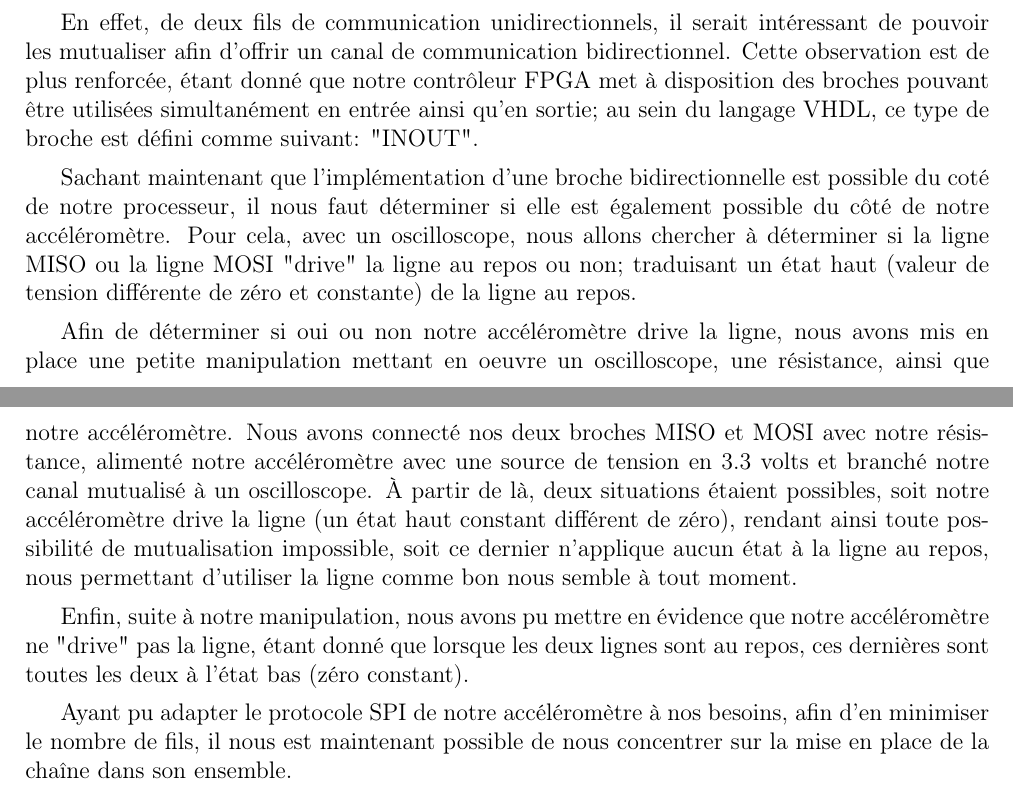
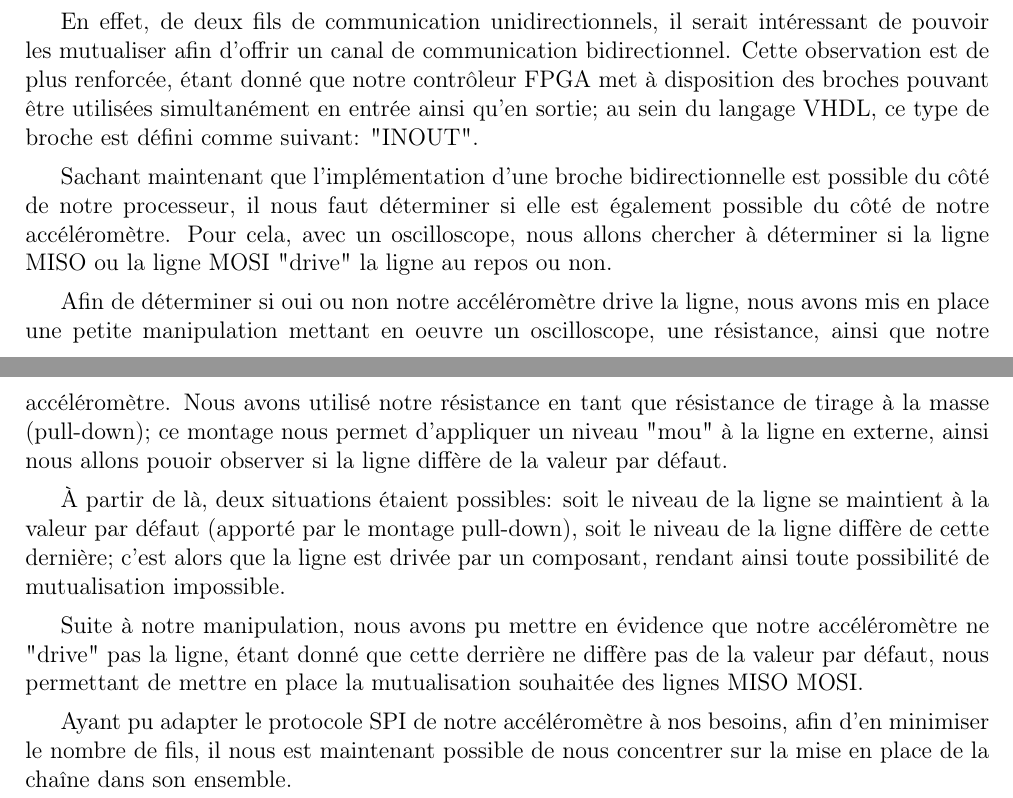
Before and after one commit to Aldarme/PROJECT_CHAMP, a LaTeX document (ST50_Docs/rapport/ST50__ROMETPierre.tex): two parts of pages 45 and 46 of 109, joined at a grey line, cut so that both start at the same text. Compiled offline with pdfLaTeX.

Commit message:
report - update "Hack protocol SPI" with good practice for manip

```diff
--- a/ST50_Docs/rapport/ST50__ROMETPierre.tex
+++ b/ST50_Docs/rapport/ST50__ROMETPierre.tex
@@ -700,11 +700,13 @@ Au final, bien que de base, le bus I2C n'implique l'utilisation que de deux fils
 
 	En effet, de deux fils de communication unidirectionnels, il serait intéressant de pouvoir les mutualiser afin d'offrir un canal de communication bidirectionnel. Cette observation est de plus renforcée, étant donné que notre contrôleur FPGA met à disposition des broches pouvant être utilisées simultanément en entrée ainsi qu'en sortie; au sein du langage VHDL, ce type de broche est défini comme suivant: "INOUT".
 
-	Sachant maintenant que l'implémentation d'une broche bidirectionnelle est possible du coté de notre processeur, il nous faut déterminer si elle est également possible du côté de notre accéléromètre. Pour cela, avec un oscilloscope, nous allons chercher à déterminer si la ligne MISO ou la ligne MOSI "drive" la ligne au repos ou non; traduisant un état haut (valeur de tension différente de zéro et constante) de la ligne au repos.
+	Sachant maintenant que l'implémentation d'une broche bidirectionnelle est possible du côté de notre processeur, il nous faut déterminer si elle est également possible du côté de notre accéléromètre. Pour cela, avec un oscilloscope, nous allons chercher à déterminer si la ligne MISO ou la ligne MOSI "drive" la ligne au repos ou non.
 
-	Afin de déterminer si oui ou non notre accéléromètre drive la ligne, nous avons mis en place une petite manipulation mettant en oeuvre un oscilloscope, une résistance, ainsi que notre accéléromètre. Nous avons connecté nos deux broches MISO et MOSI avec notre résistance, alimenté notre accéléromètre avec une source de tension en 3.3 volts et branché notre canal mutualisé à un oscilloscope. À partir de là, deux situations étaient possibles, soit notre accéléromètre drive la ligne (un état haut constant différent de zéro), rendant ainsi toute possibilité de mutualisation impossible, soit ce dernier n'applique aucun état à la ligne au repos, nous permettant d'utiliser la ligne comme bon nous semble à tout moment.
+	Afin de déterminer si oui ou non notre accéléromètre drive la ligne, nous avons mis en place une petite manipulation mettant en oeuvre un oscilloscope, une résistance, ainsi que notre accéléromètre. Nous avons utilisé notre résistance en tant que résistance de tirage à la masse (pull-down); ce montage nous permet d'appliquer un niveau "mou" à la ligne en externe, ainsi nous allons pouoir observer si la ligne diffère de la valeur par défaut.
 
-	Enfin, suite à notre manipulation, nous avons pu mettre en évidence que notre accéléromètre ne "drive" pas la ligne, étant donné que lorsque les deux lignes sont au repos, ces dernières sont toutes les deux à l'état bas (zéro constant).
+	À partir de là, deux situations étaient possibles: soit le niveau de la ligne se maintient à la valeur par défaut (apporté par le montage pull-down), soit le niveau de la ligne diffère de cette dernière; c'est alors que la ligne est drivée par un composant, rendant ainsi toute possibilité de mutualisation impossible.
+
+	Suite à notre manipulation, nous avons pu mettre en évidence que notre accéléromètre ne "drive" pas la ligne, étant donné que cette derrière ne diffère pas de la valeur par défaut, nous permettant de mettre en place la mutualisation souhaitée des lignes MISO MOSI.
 
 	Ayant pu adapter le protocole SPI de notre accéléromètre à nos besoins, afin d'en minimiser le nombre de fils, il nous est maintenant possible de nous concentrer sur la mise en place de la chaîne dans son ensemble.
 
```
Also changed, not shown: ST50_Docs/rapport/ST50__ROMETPierre.tex (4 more changed lines).
